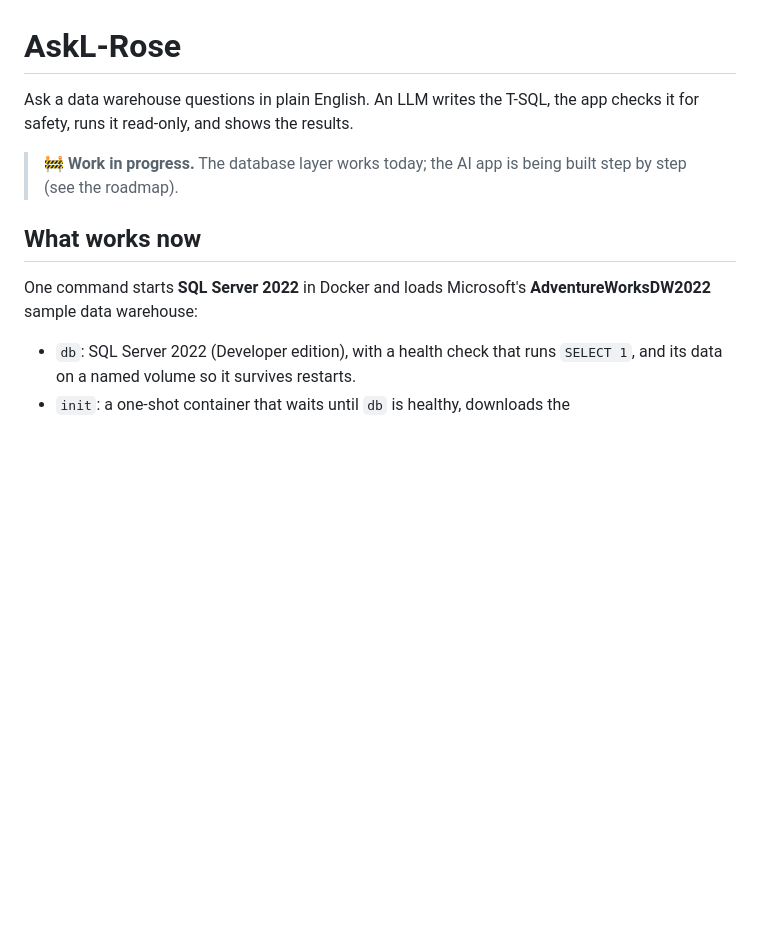
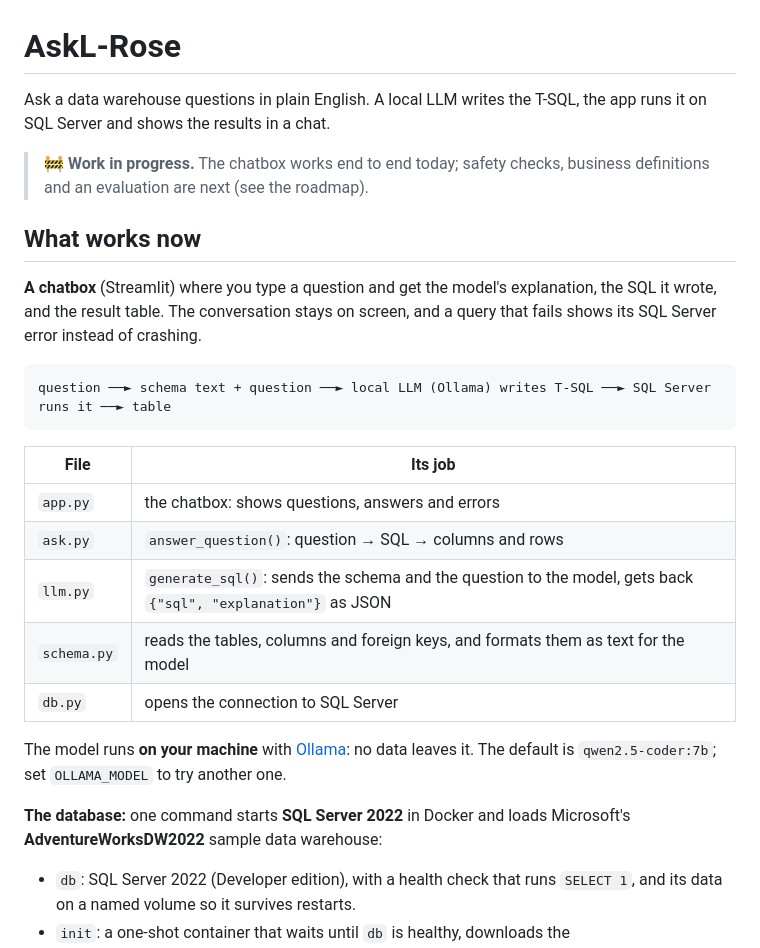
Before and after one commit to syrinenasr/AskL-Rose, a Markdown page: README.md, the part around one of its changes. GitHub-like rendering; blank space fills up the shorter version.

````diff
--- a/README.md
+++ b/README.md
@@ -1,12 +1,28 @@
 # AskL-Rose
 
-Ask a data warehouse questions in plain English. An LLM writes the T-SQL, the app checks it for safety, runs it read-only, and shows the results.
+Ask a data warehouse questions in plain English. A local LLM writes the T-SQL, the app runs it on SQL Server and shows the results in a chat.
 
-> 🚧 **Work in progress.** The database layer works today; the AI app is being built step by step (see the roadmap).
+> 🚧 **Work in progress.** The chatbox works end to end today; safety checks, business definitions and an evaluation are next (see the roadmap).
 
 ## What works now
 
-One command starts **SQL Server 2022** in Docker and loads Microsoft's **AdventureWorksDW2022** sample data warehouse:
+**A chatbox** (Streamlit) where you type a question and get the model's explanation, the SQL it wrote, and the result table. The conversation stays on screen, and a query that fails shows its SQL Server error instead of crashing.
+
+```
+question ──► schema text + question ──► local LLM (Ollama) writes T-SQL ──► SQL Server runs it ──► table
+```
+
+| File | Its job |
+|---|---|
+| `app.py` | the chatbox: shows questions, answers and errors |
+| `ask.py` | `answer_question()`: question → SQL → columns and rows |
+| `llm.py` | `generate_sql()`: sends the schema and the question to the model, gets back `{"sql", "explanation"}` as JSON |
+| `schema.py` | reads the tables, columns and foreign keys, and formats them as text for the model |
+| `db.py` | opens the connection to SQL Server |
+
+The model runs **on your machine** with [Ollama](https://ollama.com): no data leaves it. The default is `qwen2.5-coder:7b`; set `OLLAMA_MODEL` to try another one.
+
+**The database:** one command starts **SQL Server 2022** in Docker and loads Microsoft's **AdventureWorksDW2022** sample data warehouse:
 
 - `db`: SQL Server 2022 (Developer edition), with a health check that runs `SELECT 1`, and its data on a named volume so it survives restarts.
 - `init`: a one-shot container that waits until `db` is healthy, downloads the AdventureWorksDW2022 backup, and restores it. It checks first, so running it again does nothing.
````
Also changed, not shown: other parts of README.md (+37 -4 lines).
